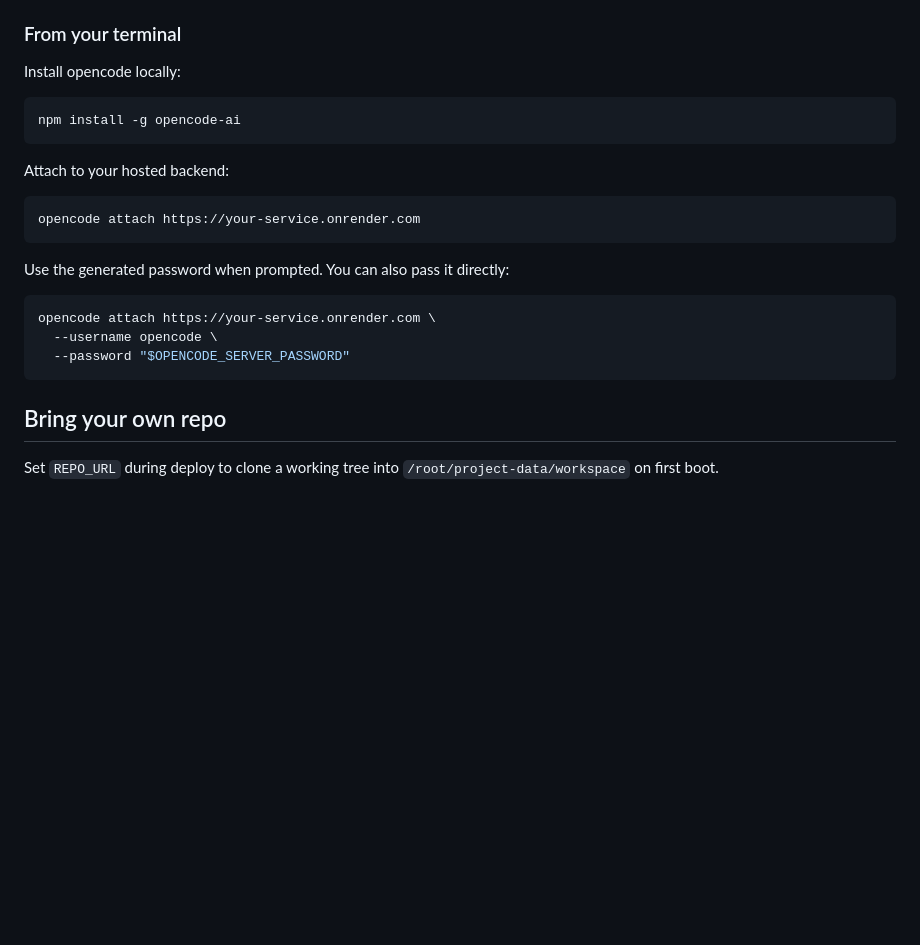
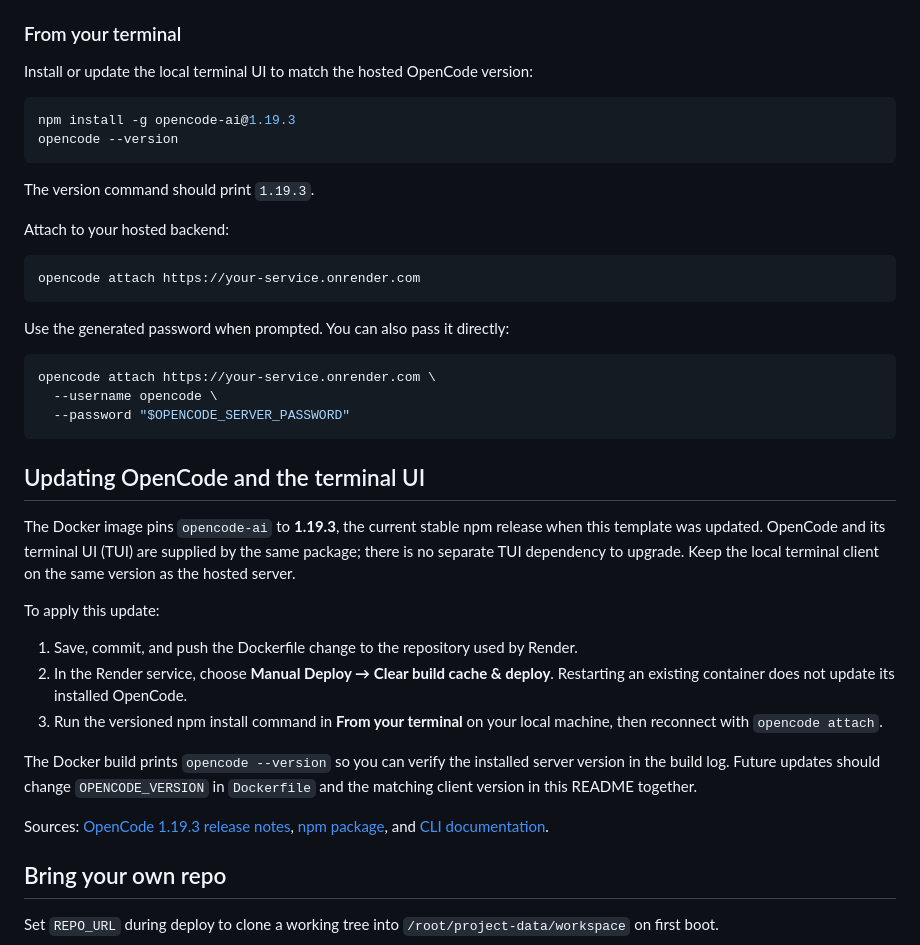
Before and after one commit to scorpiofox420-cmd/opencode-on-render-muf5uiqo, a Markdown page: README.md, the part around the change. Drawn GitHub-style; blank space fills up the shorter version.

````diff
--- a/README.md
+++ b/README.md
@@ -53,11 +53,14 @@ Log in with:
 
 ### From your terminal
 
-Install opencode locally:
+Install or update the local terminal UI to match the hosted OpenCode version:
 
 ```bash
-npm install -g opencode-ai
+npm install -g opencode-ai@1.19.3
+opencode --version
 ```
+
+The version command should print `1.19.3`.
 
 Attach to your hosted backend:
 
@@ -72,6 +75,29 @@ opencode attach https://your-service.onrender.com \
   --username opencode \
   --password "$OPENCODE_SERVER_PASSWORD"
 ```
+
+## Updating OpenCode and the terminal UI
+
+The Docker image pins `opencode-ai` to **1.19.3**, the current stable npm release
+when this template was updated. OpenCode and its terminal UI (TUI) are supplied
+by the same package; there is no separate TUI dependency to upgrade. Keep the
+local terminal client on the same version as the hosted server.
+
+To apply this update:
+
+1. Save, commit, and push the Dockerfile change to the repository used by Render.
+2. In the Render service, choose **Manual Deploy → Clear build cache & deploy**.
+   Restarting an existing container does not update its installed OpenCode.
+3. Run the versioned npm install command in **From your terminal** on your local
+   machine, then reconnect with `opencode attach`.
+
+The Docker build prints `opencode --version` so you can verify the installed
+server version in the build log. Future updates should change `OPENCODE_VERSION`
+in `Dockerfile` and the matching client version in this README together.
+
+Sources: [OpenCode 1.19.3 release notes](https://github.com/anomalyco/opencode/releases/tag/v1.19.3),
+[npm package](https://www.npmjs.com/package/opencode-ai), and
+[CLI documentation](https://opencode.ai/docs/cli/).
 
 ## Bring your own repo
 
````
